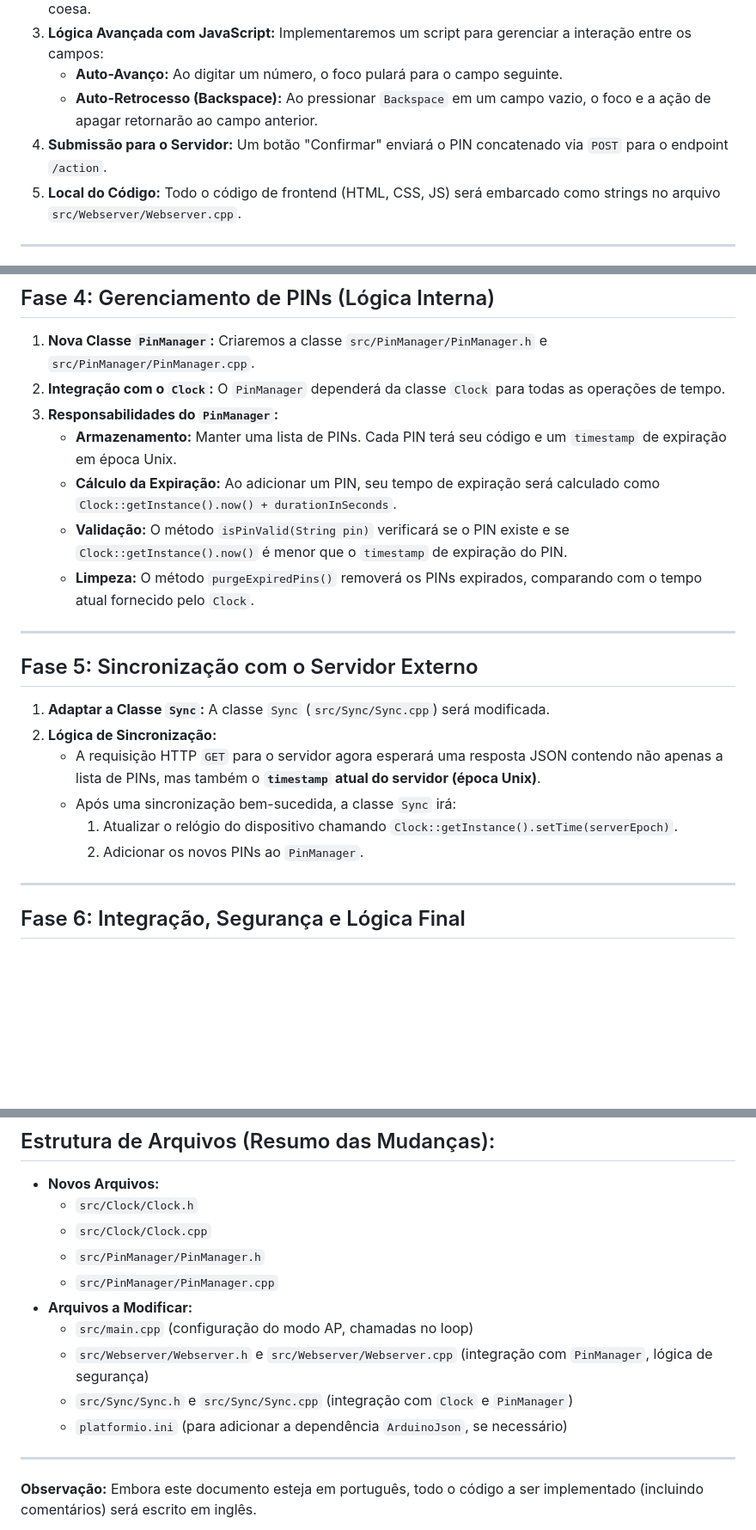
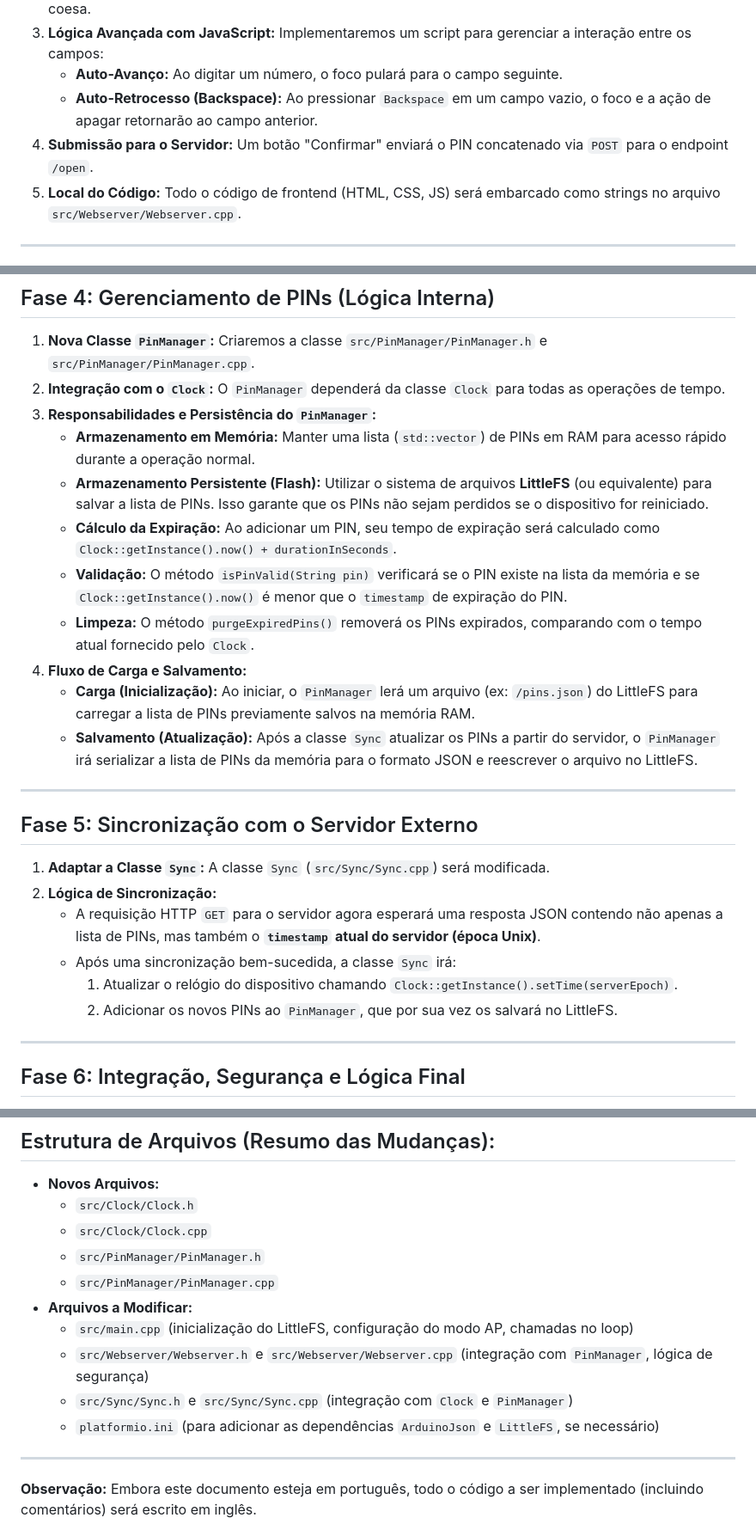
Before and after one commit to rodrigomedeirosbrazil/esp-portatec, a Markdown page: PLAN.md, 3 parts joined by grey strips. Shown at 86% size. GitHub-like rendering; blank space fills up the shorter version.

Commit message:
docs: update PLAN.md with PinManager persistence and endpoint changes

```diff
--- a/PLAN.md
+++ b/PLAN.md
@@ -18,7 +18,7 @@ Este documento detalha o plano para adicionar a funcionalidade de acesso por PIN
 3.  **Lógica Avançada com JavaScript:** Implementaremos um script para gerenciar a interação entre os campos:
     *   **Auto-Avanço:** Ao digitar um número, o foco pulará para o campo seguinte.
     *   **Auto-Retrocesso (Backspace):** Ao pressionar `Backspace` em um campo vazio, o foco e a ação de apagar retornarão ao campo anterior.
-4.  **Submissão para o Servidor:** Um botão "Confirmar" enviará o PIN concatenado via `POST` para o endpoint `/action`.
+4.  **Submissão para o Servidor:** Um botão "Confirmar" enviará o PIN concatenado via `POST` para o endpoint `/open`.
 5.  **Local do Código:** Todo o código de frontend (HTML, CSS, JS) será embarcado como strings no arquivo `src/Webserver/Webserver.cpp`.
 
 ---
@@ -38,11 +38,15 @@ Este documento detalha o plano para adicionar a funcionalidade de acesso por PIN
 
 1.  **Nova Classe `PinManager`:** Criaremos a classe `src/PinManager/PinManager.h` e `src/PinManager/PinManager.cpp`.
 2.  **Integração com o `Clock`:** O `PinManager` dependerá da classe `Clock` para todas as operações de tempo.
-3.  **Responsabilidades do `PinManager`:**
-    *   **Armazenamento:** Manter uma lista de PINs. Cada PIN terá seu código e um `timestamp` de expiração em época Unix.
+3.  **Responsabilidades e Persistência do `PinManager`:**
+    *   **Armazenamento em Memória:** Manter uma lista (`std::vector`) de PINs em RAM para acesso rápido durante a operação normal.
+    *   **Armazenamento Persistente (Flash):** Utilizar o sistema de arquivos **LittleFS** (ou equivalente) para salvar a lista de PINs. Isso garante que os PINs não sejam perdidos se o dispositivo for reiniciado.
     *   **Cálculo da Expiração:** Ao adicionar um PIN, seu tempo de expiração será calculado como `Clock::getInstance().now() + durationInSeconds`.
-    *   **Validação:** O método `isPinValid(String pin)` verificará se o PIN existe e se `Clock::getInstance().now()` é menor que o `timestamp` de expiração do PIN.
+    *   **Validação:** O método `isPinValid(String pin)` verificará se o PIN existe na lista da memória e se `Clock::getInstance().now()` é menor que o `timestamp` de expiração do PIN.
     *   **Limpeza:** O método `purgeExpiredPins()` removerá os PINs expirados, comparando com o tempo atual fornecido pelo `Clock`.
+4.  **Fluxo de Carga e Salvamento:**
+    *   **Carga (Inicialização):** Ao iniciar, o `PinManager` lerá um arquivo (ex: `/pins.json`) do LittleFS para carregar a lista de PINs previamente salvos na memória RAM.
+    *   **Salvamento (Atualização):** Após a classe `Sync` atualizar os PINs a partir do servidor, o `PinManager` irá serializar a lista de PINs da memória para o formato JSON e reescrever o arquivo no LittleFS.
 
 ---
 
@@ -53,7 +57,7 @@ Este documento detalha o plano para adicionar a funcionalidade de acesso por PIN
     *   A requisição HTTP `GET` para o servidor agora esperará uma resposta JSON contendo não apenas a lista de PINs, mas também o **`timestamp` atual do servidor (época Unix)**.
     *   Após uma sincronização bem-sucedida, a classe `Sync` irá:
         1.  Atualizar o relógio do dispositivo chamando `Clock::getInstance().setTime(serverEpoch)`.
-        2.  Adicionar os novos PINs ao `PinManager`.
+        2.  Adicionar os novos PINs ao `PinManager`, que por sua vez os salvará no LittleFS.
 
 ---
 
@@ -77,10 +81,10 @@ Este documento detalha o plano para adicionar a funcionalidade de acesso por PIN
     *   `src/PinManager/PinManager.h`
     *   `src/PinManager/PinManager.cpp`
 *   **Arquivos a Modificar:**
-    *   `src/main.cpp` (configuração do modo AP, chamadas no loop)
+    *   `src/main.cpp` (inicialização do LittleFS, configuração do modo AP, chamadas no loop)
     *   `src/Webserver/Webserver.h` e `src/Webserver/Webserver.cpp` (integração com `PinManager`, lógica de segurança)
     *   `src/Sync/Sync.h` e `src/Sync/Sync.cpp` (integração com `Clock` e `PinManager`)
-    *   `platformio.ini` (para adicionar a dependência `ArduinoJson`, se necessário)
+    *   `platformio.ini` (para adicionar as dependências `ArduinoJson` e `LittleFS`, se necessário)
 
 ---
 
```
